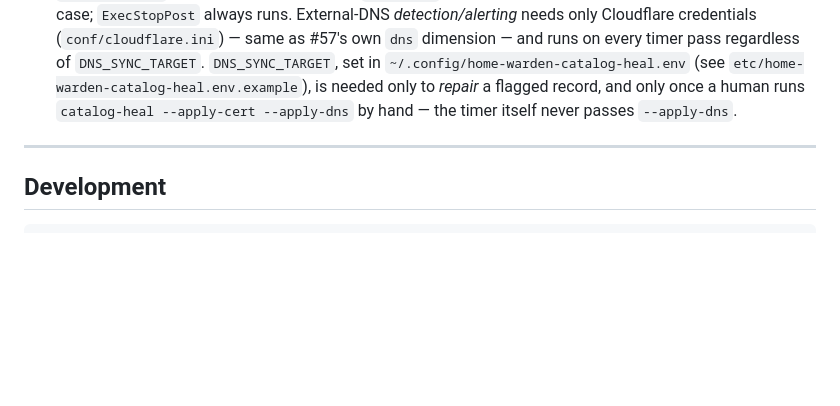
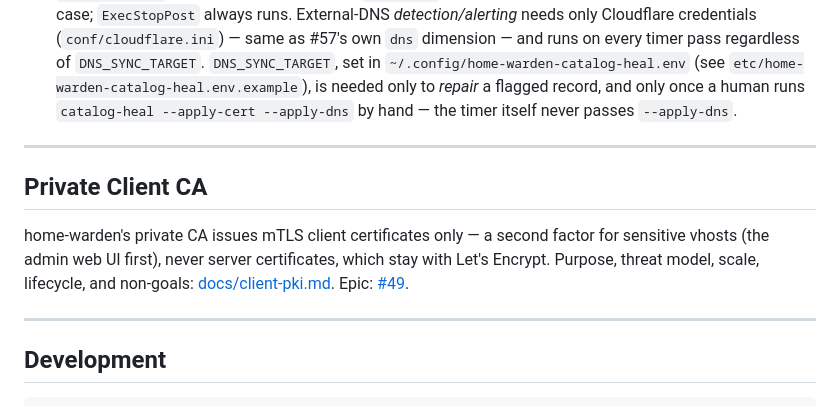
Before and after one commit to the-hcma/home-warden, a Markdown page: AGENTS.md, the part around the change. Rendered like a GitHub page; blank space fills up the shorter version.

````diff
--- a/AGENTS.md
+++ b/AGENTS.md
@@ -584,6 +584,17 @@ four existing dimensions as the trigger. See
 
 ---
 
+## Private Client CA
+
+home-warden's private CA issues mTLS client certificates only — a second
+factor for sensitive vhosts (the admin web UI first), never server
+certificates, which stay with Let's Encrypt. Purpose, threat model, scale,
+lifecycle, and non-goals:
+[docs/client-pki.md](./docs/client-pki.md). Epic:
+[#49](https://github.com/the-hcma/home-warden/issues/49).
+
+---
+
 ## Development
 
 ```bash
````
Also changed, not shown: README.md (+1 -0 lines), docs/client-pki.md (added, +100 -0 lines).
